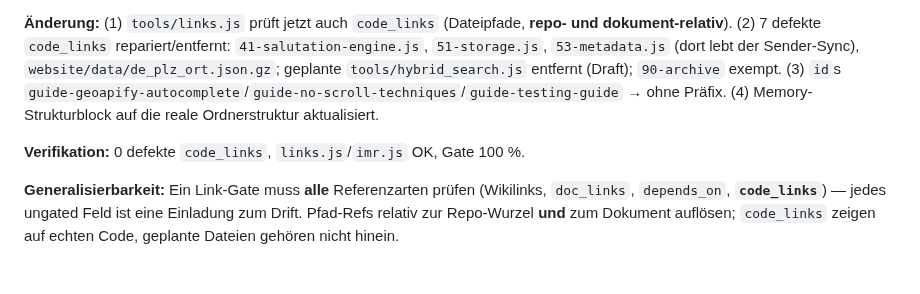
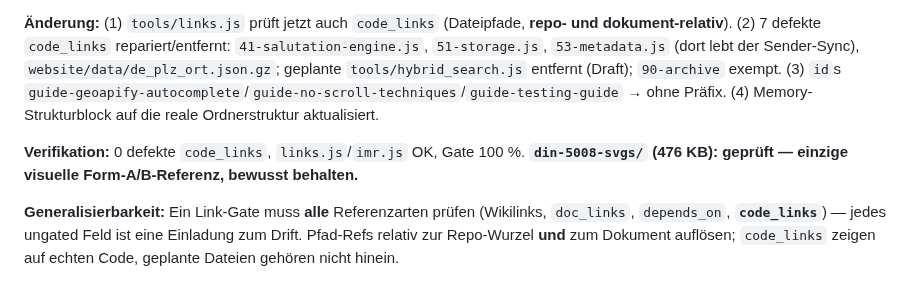
Before and after one commit to grapefruit89/DIN-BriefNEO, a Markdown page: docs/30-meta/DECISION-LOG.md, the part around the change. Drawn GitHub-style.

Commit message:
docs: 20-impl-Pass protokolliert (SVGs bewusst behalten)

```diff
--- a/docs/30-meta/DECISION-LOG.md
+++ b/docs/30-meta/DECISION-LOG.md
@@ -1344,6 +1344,6 @@ Fitness Gate 100 % (pre/post). Live (Chrome 151, frischer Tab): KEINE FEHLER bei
 
 **Änderung:** (1) `tools/links.js` prüft jetzt auch `code_links` (Dateipfade, **repo- und dokument-relativ**). (2) 7 defekte `code_links` repariert/entfernt: `41-salutation-engine.js`, `51-storage.js`, `53-metadata.js` (dort lebt der Sender-Sync), `website/data/de_plz_ort.json.gz`; geplante `tools/hybrid_search.js` entfernt (Draft); `90-archive` exempt. (3) `id`s `guide-geoapify-autocomplete`/`guide-no-scroll-techniques`/`guide-testing-guide` → ohne Präfix. (4) Memory-Strukturblock auf die reale Ordnerstruktur aktualisiert.
 
-**Verifikation:** 0 defekte `code_links`, `links.js`/`imr.js` OK, Gate 100 %.
+**Verifikation:** 0 defekte `code_links`, `links.js`/`imr.js` OK, Gate 100 %. **`din-5008-svgs/` (476 KB): geprüft — einzige visuelle Form-A/B-Referenz, bewusst behalten.**
 
 **Generalisierbarkeit:** Ein Link-Gate muss **alle** Referenzarten prüfen (Wikilinks, `doc_links`, `depends_on`, **`code_links`**) — jedes ungated Feld ist eine Einladung zum Drift. Pfad-Refs relativ zur Repo-Wurzel **und** zum Dokument auflösen; `code_links` zeigen auf echten Code, geplante Dateien gehören nicht hinein.
```
